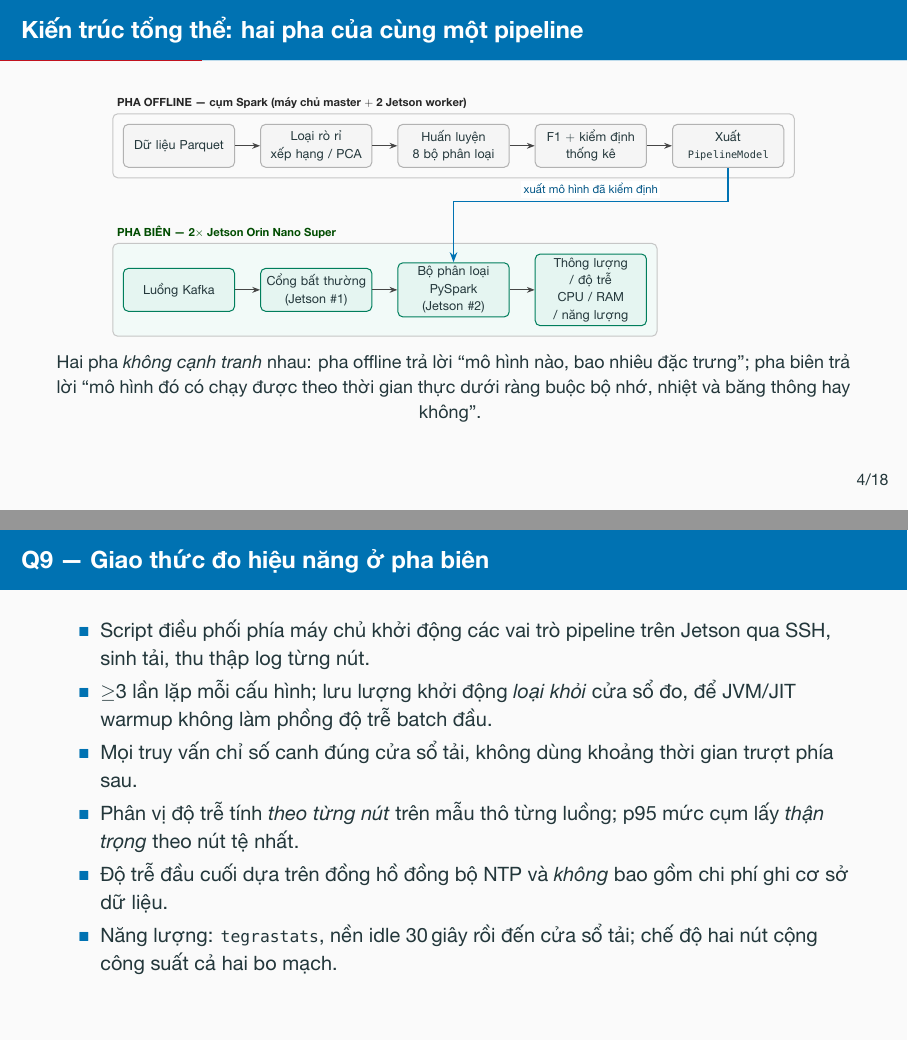
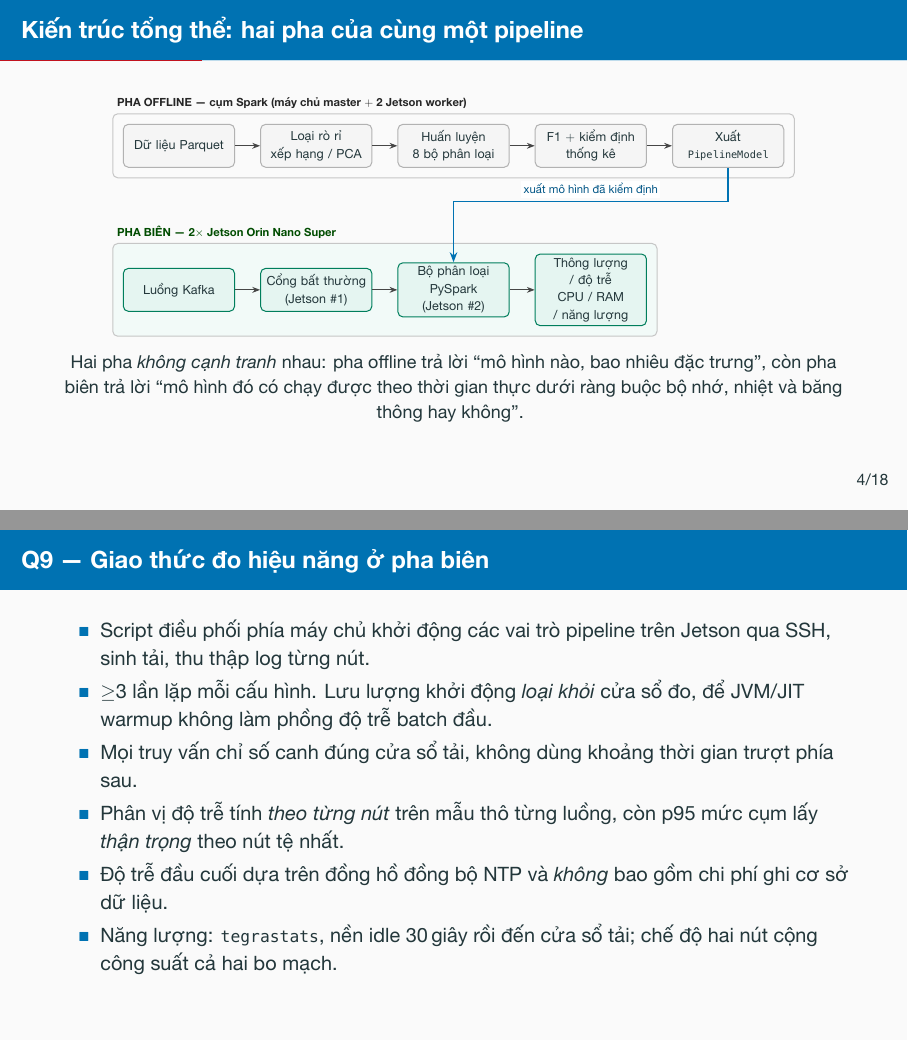
Before and after one commit to vuthainguyen1602/Thesis_IDS, LaTeX slides (slides/defense/main.tex): pages 7 and 36 of 39, joined at a grey line. The pictures show the PDF file output/pdfs/LuanVan_BaoVe_slides.pdf that the author committed with the source.

Commit message:
slides: fix non-standard Vietnamese semicolon usage in the defense deck
Same pass as the thesis, applied to the only Vietnamese deck: 22
semicolons that joined independent clauses (mostly in speaker notes)
become separate sentences, ", còn ...", or a comma.

Keep the ones acting as list separators, which is standard Vietnamese:
items after a colon, citation lists, and groups that already contain
commas. Overfull-box warnings are unchanged from before the edit (10,
all pre-existing).

The FAIR/SOICT papers and their two decks are in English, where the
semicolons follow English convention, so they are left alone.

Rebuild both defense PDFs in output/pdfs/.

```diff
--- a/slides/defense/main.tex
+++ b/slides/defense/main.tex
@@ -132,7 +132,7 @@
   ICISSP 2018.}, phân loại nhị phân, cụm 2 Jetson Orin Nano
   Super. Bộ dữ liệu \emph{không} có lưu lượng IoT đặc thù --- tính ``IoT'' nằm ở
   \key{kịch bản triển khai biên}.
-  \note{Đọc chậm ba RQ; hội đồng sẽ đối chiếu với phần kết luận. RQ2 được kiểm
+  \note{Đọc chậm ba RQ. Hội đồng sẽ đối chiếu với phần kết luận. RQ2 được kiểm
   chứng bằng kiểm định thống kê chứ không so một lần đo. Nêu chủ động giới hạn
   phạm vi IoT và tấn công đối kháng nằm ngoài phạm vi --- slide Q1 có bản đầy
   đủ kèm mô hình mối đe dọa.}
@@ -185,7 +185,7 @@
   \\[0.3em]
   \footnotesize
   Hai pha \emph{không cạnh tranh} nhau: pha offline trả lời ``mô hình nào, bao
-  nhiêu đặc trưng''; pha biên trả lời ``mô hình đó có chạy được theo thời gian
+  nhiêu đặc trưng'', còn pha biên trả lời ``mô hình đó có chạy được theo thời gian
   thực dưới ràng buộc bộ nhớ, nhiệt và băng thông hay không''.
   \note{Đây là slide bản lề của toàn bộ bài trình bày. Chỉ vào mũi tên xanh:
   mô hình được triển khai chính là mô hình đã qua kiểm định offline.}
@@ -316,7 +316,7 @@
   \end{columns}
   \note{Trả lời RQ1 ngay tại đây, nhưng chưa kết luận vội --- còn phải kiểm
   định thống kê ở slide sau. Nói thêm: ít đặc trưng hơn thì chi phí
-  VectorAssembler và bộ nhớ mô hình ở biên cũng nhỏ hơn; SHAP còn cho phép
+  VectorAssembler và bộ nhớ mô hình ở biên cũng nhỏ hơn. SHAP còn cho phép
   giải thích từng quyết định, có giá trị cho vận hành SOC.}
 \end{frame}
 
@@ -465,7 +465,7 @@
       }
       \\[0.5em]
       \small
-      Tập đặc trưng chung đã loại rò rỉ; CSE-CIC-IDS2018 lấy mẫu phân tầng.
+      Tập đặc trưng chung đã loại rò rỉ. CSE-CIC-IDS2018 lấy mẫu phân tầng.
     \end{column}
     \begin{column}{0.48\textwidth}
       \begin{itemize}
@@ -480,7 +480,7 @@
   \end{columns}
   \takeaway{Điểm số trong-miền gần hoàn hảo --- \emph{kể cả khi đã loại rò rỉ}
   --- \key{không chứng nhận} khả năng triển khai dưới dịch chuyển phân phối.}
-  \note{Không làm nhẹ con số này. Recall cụ thể là 0,022 và 0,030; mẫu
+  \note{Không làm nhẹ con số này. Recall cụ thể là 0,022 và 0,030. Mẫu
   CSE-CIC-IDS2018 khoảng 2,39 triệu luồng, seed cố định. Kết quả thống nhất với
   các nghiên cứu liên bộ dữ liệu trước đó và là lý do khiến thích ứng
   miền trở thành điều kiện tiên quyết.}
@@ -882,7 +882,7 @@
           lại theo từng lần lấy mẫu chặt chẽ hơn nhưng rất tốn kém với SHAP.
           MLP không được gán trọng số lớp (Spark ML không hỗ trợ).
     \item \textbf{Ngoại tại.} CICIDS2017 (2017) có thể không phản ánh lưu lượng
-          hiện tại; các bộ dữ liệu NIDS chuẩn đều có hạn chế chất lượng đã ghi
+          hiện tại. Các bộ dữ liệu NIDS chuẩn đều có hạn chế chất lượng đã ghi
           nhận. Kết luận liên bộ dữ liệu dựa trên \emph{mẫu phân tầng} của
           CSE-CIC-IDS2018. Chưa đánh giá trước lưu lượng đối kháng. Bản thân
           việc khử trùng lặp cũng làm thay đổi phân bố benign/attack.
@@ -951,8 +951,8 @@
         Ampere $\approx$67 TOPS, 8\,GB LPDDR5, SSD NVMe 256\,GB.\\[0.3em]
         PySpark 3.4.1, Kafka 3.5, LAN Wi-Fi.\\[0.3em]
         Tải: phát lại CICIDS2017 ở 100 luồng/giây.\\[0.3em]
-        $\geq$3 lần lặp; lưu lượng khởi động \emph{loại khỏi} cửa sổ đo.\\[0.3em]
-        Năng lượng: \texttt{tegrastats}; KQ6 báo mức toàn bo mạch, KQ7 báo phần hoạt động (đã trừ nền idle).
+        $\geq$3 lần lặp, lưu lượng khởi động \emph{loại khỏi} cửa sổ đo.\\[0.3em]
+        Năng lượng: \texttt{tegrastats}. KQ6 báo mức toàn bo mạch, KQ7 báo phần hoạt động (đã trừ nền idle).
       \end{block}
     \end{column}
   \end{columns}
@@ -1001,7 +1001,7 @@
   \vspace{0.4em}
   \footnotesize MacBook \emph{chỉ} điều phối (master) --- không chạy executor,
   để số liệu thời gian huấn luyện phản ánh đúng hiệu năng \key{cụm biên thuần
-  Jetson}; đưa M3 vào tính toán sẽ gây lệch tải (straggler) và sai lệch phép đo.
+  Jetson}. Đưa M3 vào tính toán sẽ gây lệch tải (straggler) và sai lệch phép đo.
   \note{Cùng cặp Jetson này ở pha huấn luyện là worker/executor của Spark, ở
   pha suy luận là cổng lọc và bộ phân loại. Jetson \#1 kiêm tiến trình driver
   của ứng dụng --- khác vai trò master điều phối cụm nằm trên MacBook. Dữ liệu
@@ -1012,11 +1012,11 @@
   \begin{itemize}\small
     \item Script điều phối phía máy chủ khởi động các vai trò pipeline trên
           Jetson qua SSH, sinh tải, thu thập log từng nút.
-    \item $\geq$3 lần lặp mỗi cấu hình; lưu lượng khởi động \emph{loại khỏi}
+    \item $\geq$3 lần lặp mỗi cấu hình. Lưu lượng khởi động \emph{loại khỏi}
           cửa sổ đo, để JVM/JIT warmup không làm phồng độ trễ batch đầu.
     \item Mọi truy vấn chỉ số canh đúng cửa sổ tải, không dùng khoảng thời gian
           trượt phía sau.
-    \item Phân vị độ trễ tính \emph{theo từng nút} trên mẫu thô từng luồng; p95
+    \item Phân vị độ trễ tính \emph{theo từng nút} trên mẫu thô từng luồng, còn p95
           mức cụm lấy \emph{thận trọng} theo nút tệ nhất.
     \item Độ trễ đầu cuối dựa trên đồng hồ đồng bộ NTP và \emph{không} bao gồm
           chi phí ghi cơ sở dữ liệu.
```
Also changed, not shown: output/pdfs/LuanVan_BaoVe_slides.pdf, output/pdfs/LuanVan_BaoVe_slides_notes.pdf, slides/defense/main.tex (22 more changed lines).
